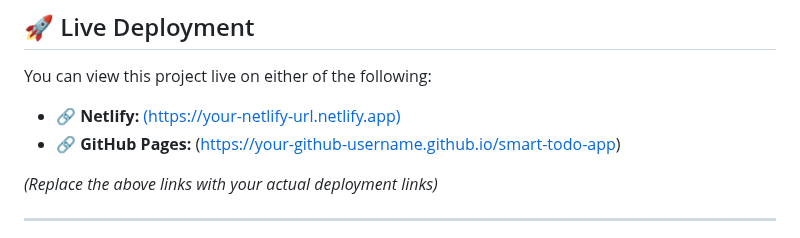
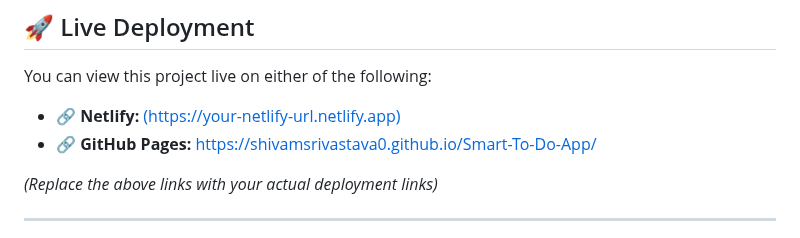
Before and after one commit to ShivamSrivastava0/Smart-To-Do-App, a Markdown page: README.md, the part around the change. Rendered like a GitHub page.

```diff
--- a/README.md
+++ b/README.md
@@ -51,7 +51,7 @@ Through this project, you will understand and implement:
 You can view this project live on either of the following:
 
 - 🔗 **Netlify:** [(https://your-netlify-url.netlify.app)](https://smarttodolistbyshivam.netlify.app/)
-- 🔗 **GitHub Pages:** (https://your-github-username.github.io/smart-todo-app)
+- 🔗 **GitHub Pages:** https://shivamsrivastava0.github.io/Smart-To-Do-App/
 
 _(Replace the above links with your actual deployment links)_
 
```
